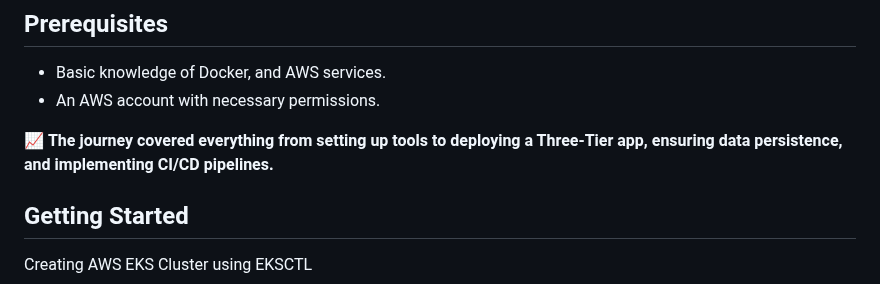
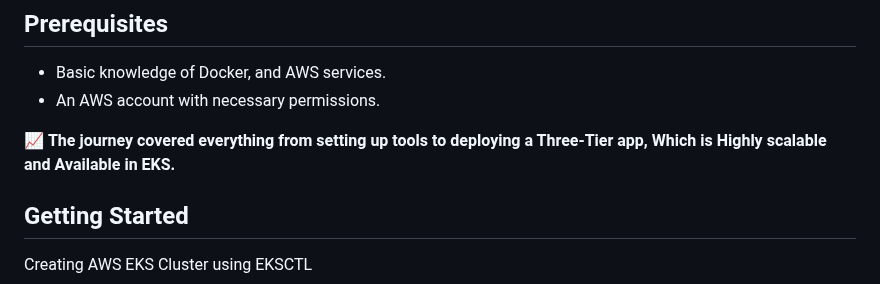
Before and after one commit to Devilspsychiccoder/AWS-EKS-Three-tier-Application-Deployment-, a Markdown page: README.md, the part around the change. GitHub-like rendering.

```diff
--- a/README.md
+++ b/README.md
@@ -8,7 +8,7 @@ The challenge involves deploying a Three-Tier Web Application using ReactJS, Nod
 - Basic knowledge of Docker, and AWS services.
 - An AWS account with necessary permissions.
 
-📈 **The journey covered everything from setting up tools to deploying a Three-Tier app, ensuring data persistence, and implementing CI/CD pipelines.**
+📈 **The journey covered everything from setting up tools to deploying a Three-Tier app, Which is Highly scalable and Available in EKS.**
 
 ## Getting Started
 Creating AWS EKS Cluster using EKSCTL
```
